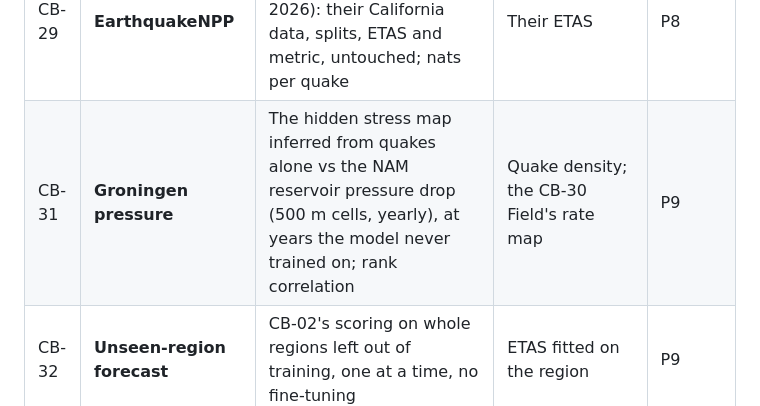
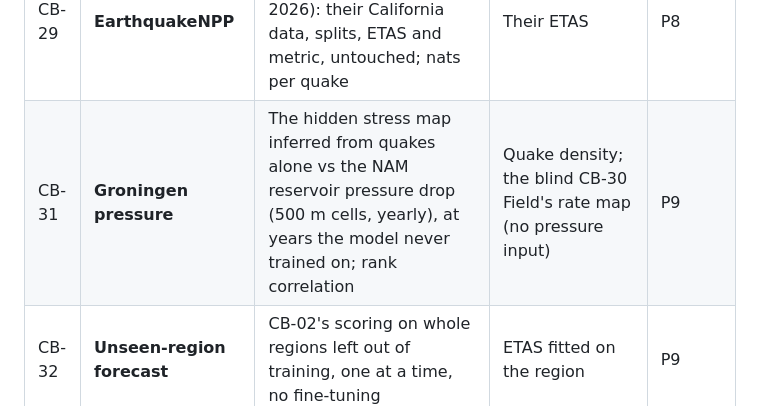
Before and after one commit to AhmedHeshamEG/craton, a Markdown page: ROADMAP.md, the part around the change. GitHub-like rendering.

```diff
--- a/ROADMAP.md
+++ b/ROADMAP.md
@@ -66,7 +66,7 @@ scoreboard number is mean ± std over 3 seeds.
 | CB-27 | **Predictability horizon** | Skill over ETAS vs lead time (1 day → 1 year): where it reaches zero, with error bars | — | P15 |
 | CB-28 | **Velocity gap-fill** | Hide one station's dv/v series, rebuild it | Neighbour average | P10 |
 | CB-29 | **EarthquakeNPP** | The outside benchmark (Stockman et al., TMLR 2026): their California data, splits, ETAS and metric, untouched; nats per quake | Their ETAS | P8 |
-| CB-31 | **Groningen pressure** | The hidden stress map inferred from quakes alone vs the NAM reservoir pressure drop (500 m cells, yearly), at years the model never trained on; rank correlation | Quake density; the CB-30 Field's rate map | P9 |
+| CB-31 | **Groningen pressure** | The hidden stress map inferred from quakes alone vs the NAM reservoir pressure drop (500 m cells, yearly), at years the model never trained on; rank correlation | Quake density; the blind CB-30 Field's rate map (no pressure input) | P9 |
 | CB-32 | **Unseen-region forecast** | CB-02's scoring on whole regions left out of training, one at a time, no fine-tuning | ETAS fitted on the region | P9 |
 | CB-33 | **Planted stress** | The physics planet's true stress history vs the one inferred from its quakes; rank correlation | Quake density | P9 |
 | CB-34 | **Stress from mechanisms** | As CB-23, with focal mechanisms as input, graded only on World Stress Map records that are not from quakes (boreholes, fractures, overcoring) | Regional average; interpolation | P9 |
```
Also changed, not shown: DECISIONS.md (+10 -0 lines).
